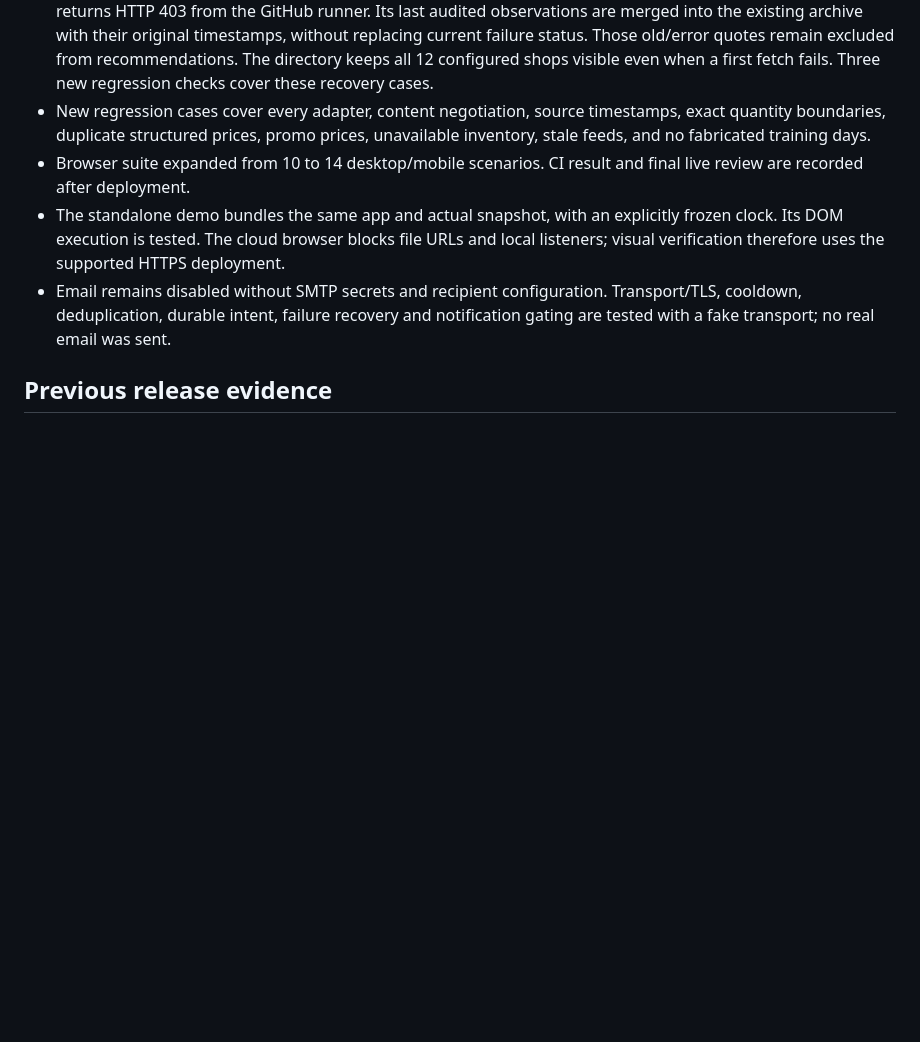
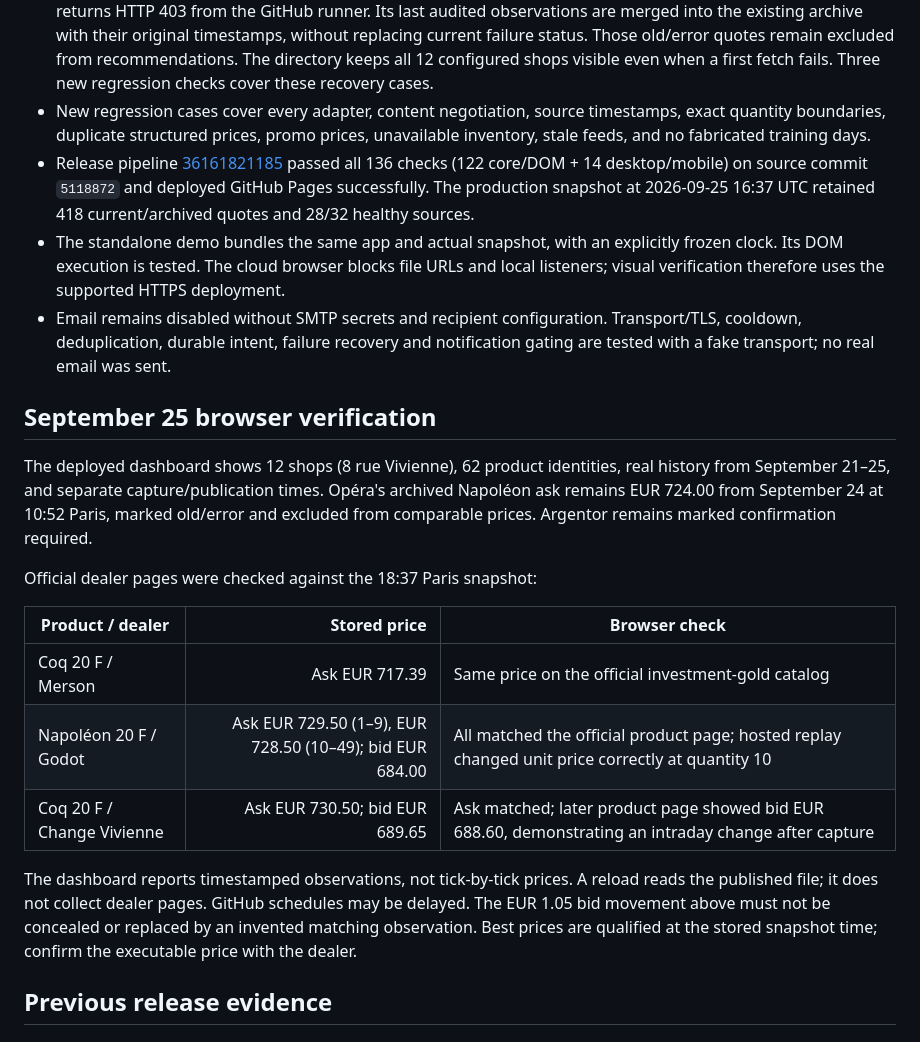
Before and after one commit to HakimTaoufik/vivienne-metals, a Markdown page: docs/VALIDATION.md, the part around the change. Rendered like a GitHub page; blank space fills up the shorter version.

Commit message:
docs: record 136 passing checks and live dealer price verification [skip ci]

```diff
--- a/docs/VALIDATION.md
+++ b/docs/VALIDATION.md
@@ -4,9 +4,31 @@
 - Real collection on September 24: 32/32 sources, 418 quotes, 12 dealers, 62 products. Raw responses were retained locally for the audit; sanitized regression fixtures are versioned with SHA-256 provenance.
 - Production on September 25: 28/32 sources collect successfully across 11 dealers. Comptoir Change Opéra returns HTTP 403 from the GitHub runner. Its last audited observations are merged into the existing archive with their original timestamps, without replacing current failure status. Those old/error quotes remain excluded from recommendations. The directory keeps all 12 configured shops visible even when a first fetch fails. Three new regression checks cover these recovery cases.
 - New regression cases cover every adapter, content negotiation, source timestamps, exact quantity boundaries, duplicate structured prices, promo prices, unavailable inventory, stale feeds, and no fabricated training days.
-- Browser suite expanded from 10 to 14 desktop/mobile scenarios. CI result and final live review are recorded after deployment.
+- Release pipeline [36161821185](https://github.com/HakimTaoufik/vivienne-metals/actions/runs/36161821185) passed all 136 checks (122 core/DOM + 14 desktop/mobile) on source commit `5118872` and deployed GitHub Pages successfully. The production snapshot at 2026-09-25 16:37 UTC retained 418 current/archived quotes and 28/32 healthy sources.
 - The standalone demo bundles the same app and actual snapshot, with an explicitly frozen clock. Its DOM execution is tested. The cloud browser blocks file URLs and local listeners; visual verification therefore uses the supported HTTPS deployment.
 - Email remains disabled without SMTP secrets and recipient configuration. Transport/TLS, cooldown, deduplication, durable intent, failure recovery and notification gating are tested with a fake transport; no real email was sent.
+
+## September 25 browser verification
+
+The deployed dashboard shows 12 shops (8 rue Vivienne), 62 product identities,
+real history from September 21–25, and separate capture/publication times.
+Opéra's archived Napoléon ask remains EUR 724.00 from September 24 at 10:52 Paris,
+marked old/error and excluded from comparable prices. Argentor remains marked
+confirmation required.
+
+Official dealer pages were checked against the 18:37 Paris snapshot:
+
+| Product / dealer | Stored price | Browser check |
+| --- | ---: | --- |
+| Coq 20 F / Merson | Ask EUR 717.39 | Same price on the official investment-gold catalog |
+| Napoléon 20 F / Godot | Ask EUR 729.50 (1–9), EUR 728.50 (10–49); bid EUR 684.00 | All matched the official product page; hosted replay changed unit price correctly at quantity 10 |
+| Coq 20 F / Change Vivienne | Ask EUR 730.50; bid EUR 689.65 | Ask matched; later product page showed bid EUR 688.60, demonstrating an intraday change after capture |
+
+The dashboard reports timestamped observations, not tick-by-tick prices. A reload
+reads the published file; it does not collect dealer pages. GitHub schedules may
+be delayed. The EUR 1.05 bid movement above must not be concealed or replaced by
+an invented matching observation. Best prices are qualified at the stored
+snapshot time; confirm the executable price with the dealer.
 
 ## Previous release evidence
 
```
